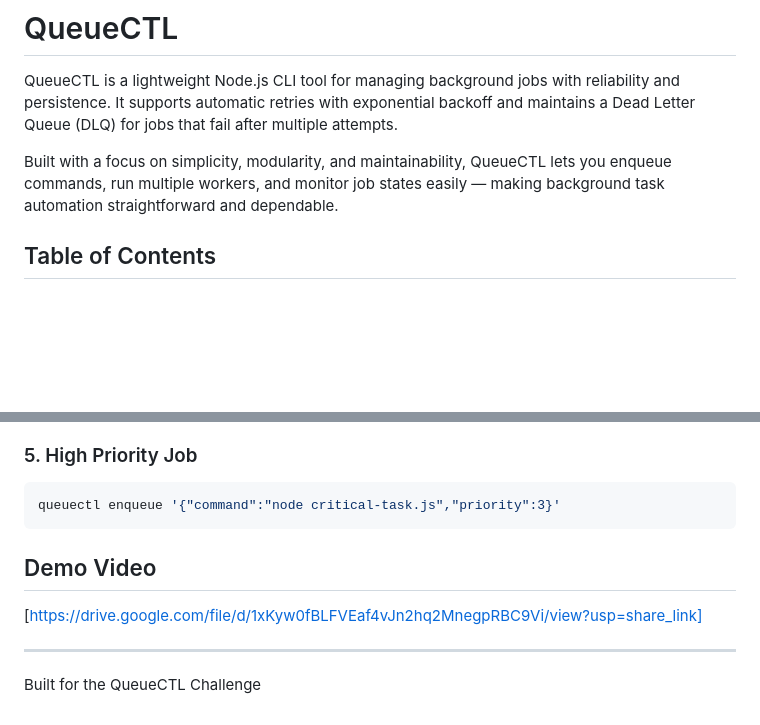
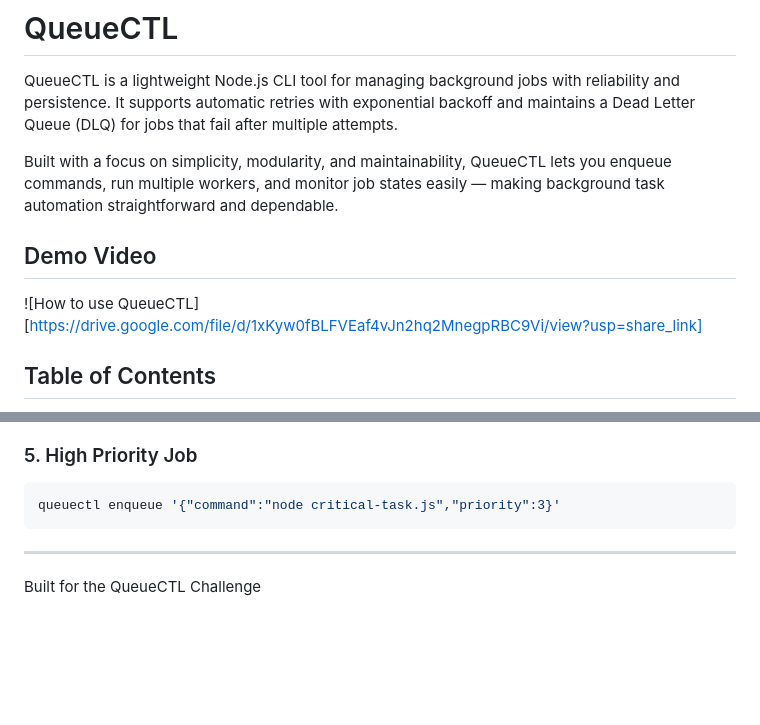
Before and after one commit to rahulrajesh21/QueueCTL, a Markdown page: README.md, 2 parts joined by grey strips. Drawn GitHub-style; blank space fills up the shorter version.

Commit message:
Add demo video section to README
Added a demo video section with a link to a video tutorial on how to use QueueCTL.

````diff
--- a/README.md
+++ b/README.md
@@ -3,6 +3,10 @@
 QueueCTL is a lightweight Node.js CLI tool for managing background jobs with reliability and persistence. It supports automatic retries with exponential backoff and maintains a Dead Letter Queue (DLQ) for jobs that fail after multiple attempts.
 
 Built with a focus on simplicity, modularity, and maintainability, QueueCTL lets you enqueue commands, run multiple workers, and monitor job states easily — making background task automation straightforward and dependable.
+
+## Demo Video
+
+![How to use QueueCTL][https://drive.google.com/file/d/1xKyw0fBLFVEaf4vJn2hq2MnegpRBC9Vi/view?usp=share_link]
 
 ## Table of Contents
 
@@ -469,11 +473,6 @@ queuectl enqueue '{"command":"node generate-report.js","run_at":"2025-11-10T09:0
 ```bash
 queuectl enqueue '{"command":"node critical-task.js","priority":3}'
 ```
-
-## Demo Video
-
-[https://drive.google.com/file/d/1xKyw0fBLFVEaf4vJn2hq2MnegpRBC9Vi/view?usp=share_link]
-
 ---
 
 Built for the QueueCTL Challenge
````
